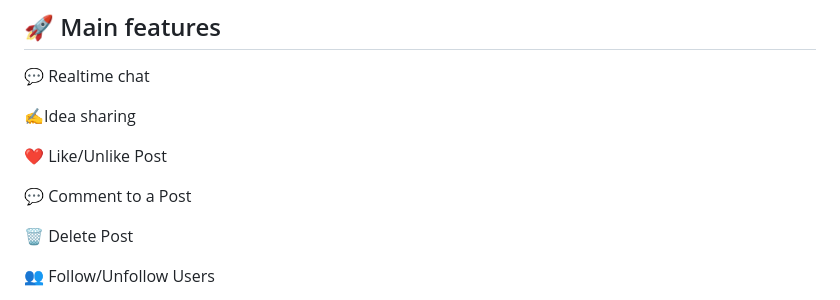
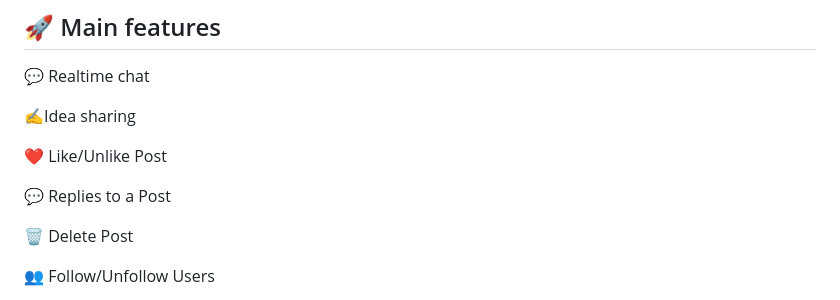
Before and after one commit to DanialYazdanParast/danter-threads-clone, a Markdown page: README.md, the part around the change. Drawn GitHub-style.

```diff
--- a/README.md
+++ b/README.md
@@ -12,7 +12,7 @@ https://github.com/DanialYazdanParast/danter/assets/150327854/904b7cad-8f1f-46e7
 
 ❤️ Like/Unlike Post
 
-💬 Comment to a Post
+💬 Replies to a Post
 
 🗑️ Delete Post
 
```
